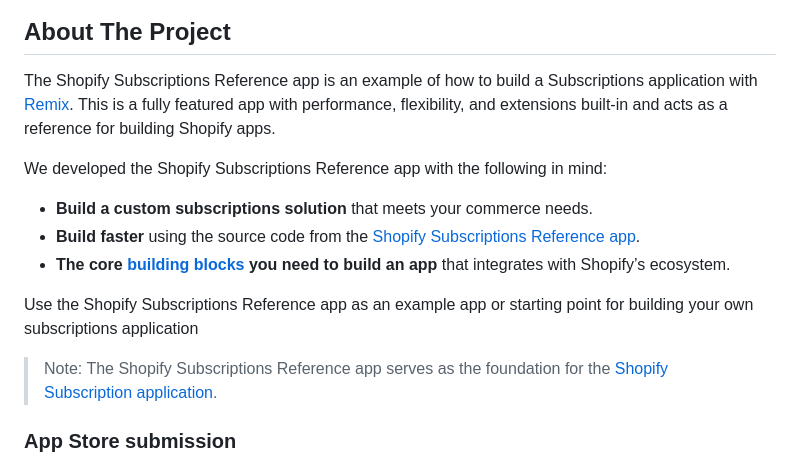
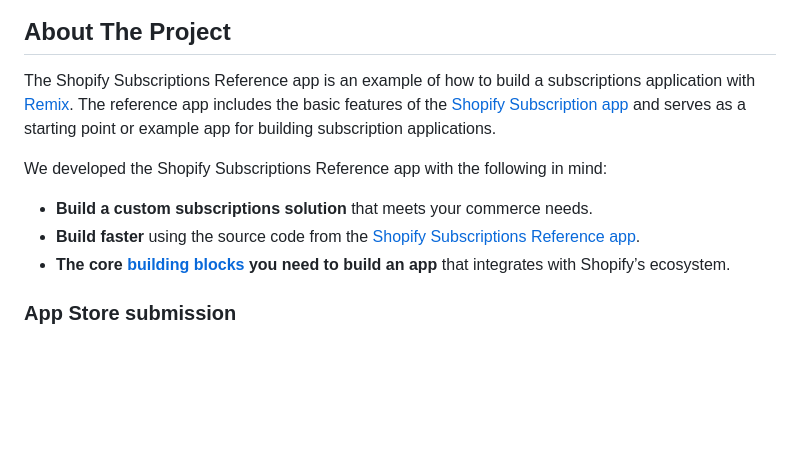
Before and after one commit to spencook/subscriptions-reference-app, a Markdown page: README.md, the part around the change. GitHub-like rendering; blank space fills up the shorter version.

```diff
--- a/README.md
+++ b/README.md
@@ -4,18 +4,13 @@
 
 ## About The Project
 
-The Shopify Subscriptions Reference app is an example of how to build a Subscriptions application with [Remix](https://remix.run/). This is a fully featured app with performance, flexibility, and extensions built-in and acts as a reference for building Shopify apps.
+The Shopify Subscriptions Reference app is an example of how to build a subscriptions application with [Remix](https://remix.run/). The reference app includes the basic features of the [Shopify Subscription app](https://apps.shopify.com/shopify-subscriptions) and serves as a starting point or example app for building subscription applications.
 
 We developed the Shopify Subscriptions Reference app with the following in mind:
 
 - **Build a custom subscriptions solution** that meets your commerce needs.
 - **Build faster** using the source code from the [Shopify Subscriptions Reference app](https://apps.shopify.com/shopify-subscriptions).
 - **The core [building blocks](https://shopify.dev/docs/apps/build/purchase-options/subscriptions/subscriptions-app/core-system-components) you need to build an app** that integrates with Shopify’s ecosystem.
-
-Use the Shopify Subscriptions Reference app as an example app or starting point for building your own subscriptions application
-
-> Note:
-> The Shopify Subscriptions Reference app serves as the foundation for the [Shopify Subscription application](https://apps.shopify.com/shopify-subscriptions).
 
 ### App Store submission
 
```
